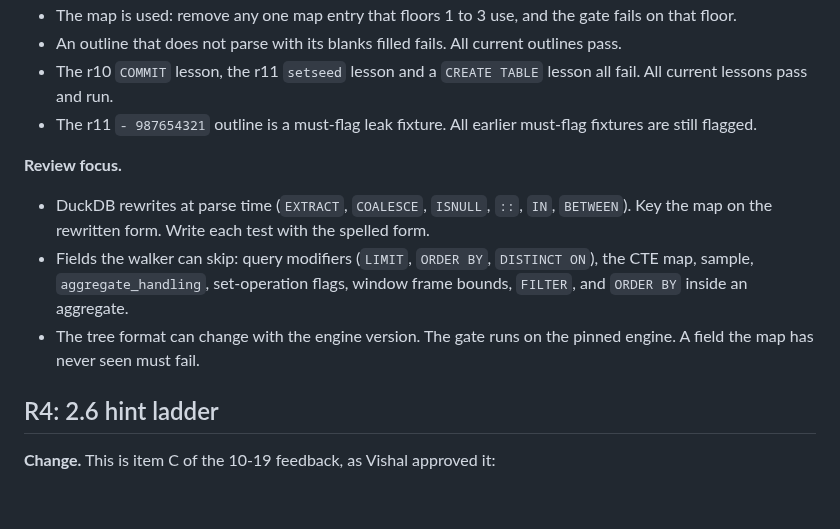
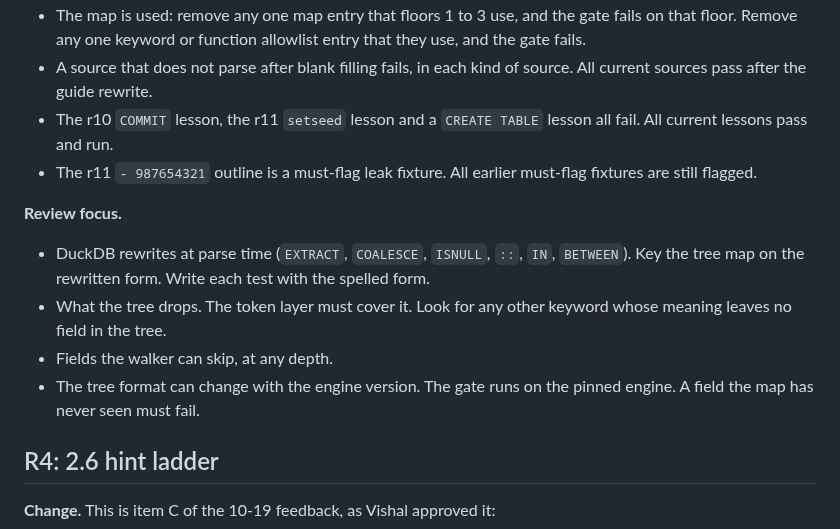
Before and after one commit to Business-Analytics-at-Gies/badm554-taxi-crawler, a Markdown page: docs/v2/stage2-resume-2026-10-23.md, the part around one of its changes. GitHub-like rendering; blank space fills up the shorter version.

```diff
--- a/docs/v2/stage2-resume-2026-10-23.md
+++ b/docs/v2/stage2-resume-2026-10-23.md
@@ -274,6 +302,7 @@ file, the fixture packs) stay as they are.
 - The map is used: remove any one map entry that floors 1 to 3 use, and the gate fails on that
-  floor.
-- An outline that does not parse with its blanks filled fails. All current outlines pass.
+  floor. Remove any one keyword or function allowlist entry that they use, and the gate fails.
+- A source that does not parse after blank filling fails, in each kind of source. All current
+  sources pass after the guide rewrite.
 - The r10 `COMMIT` lesson, the r11 `setseed` lesson and a `CREATE TABLE` lesson all fail. All
   current lessons pass and run.
 - The r11 `- 987654321` outline is a must-flag leak fixture. All earlier must-flag fixtures are
@@ -282,12 +311,12 @@ file, the fixture packs) stay as they are.
 **Review focus.**
 
 - DuckDB rewrites at parse time (`EXTRACT`, `COALESCE`, `ISNULL`, `::`, `IN`, `BETWEEN`). Key the
-  map on the rewritten form. Write each test with the spelled form.
-- Fields the walker can skip: query modifiers (`LIMIT`, `ORDER BY`, `DISTINCT ON`), the CTE map,
-  sample, `aggregate_handling`, set-operation flags, window frame bounds, `FILTER`, and
-  `ORDER BY` inside an aggregate.
-- The tree format can change with the engine version. The gate runs on the pinned engine. A field
-  the map has never seen must fail.
+  tree map on the rewritten form. Write each test with the spelled form.
+- What the tree drops. The token layer must cover it. Look for any other keyword whose meaning
+  leaves no field in the tree.
+- Fields the walker can skip, at any depth.
+- The tree format can change with the engine version. The gate runs on the pinned engine. A
+  field the map has never seen must fail.
 
 ## R4: 2.6 hint ladder
 
```
Also changed, not shown: other parts of docs/v2/stage2-resume-2026-10-23.md (+65 -37 lines), docs/v2/stage2-spec-review-r3b.md (added, +54 -0 lines).
